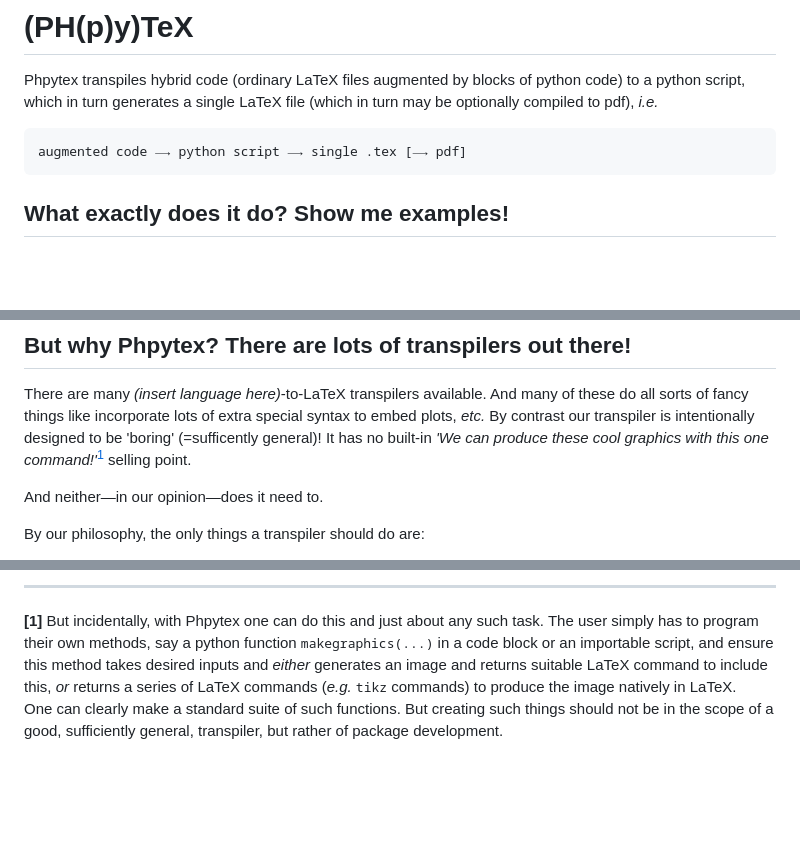
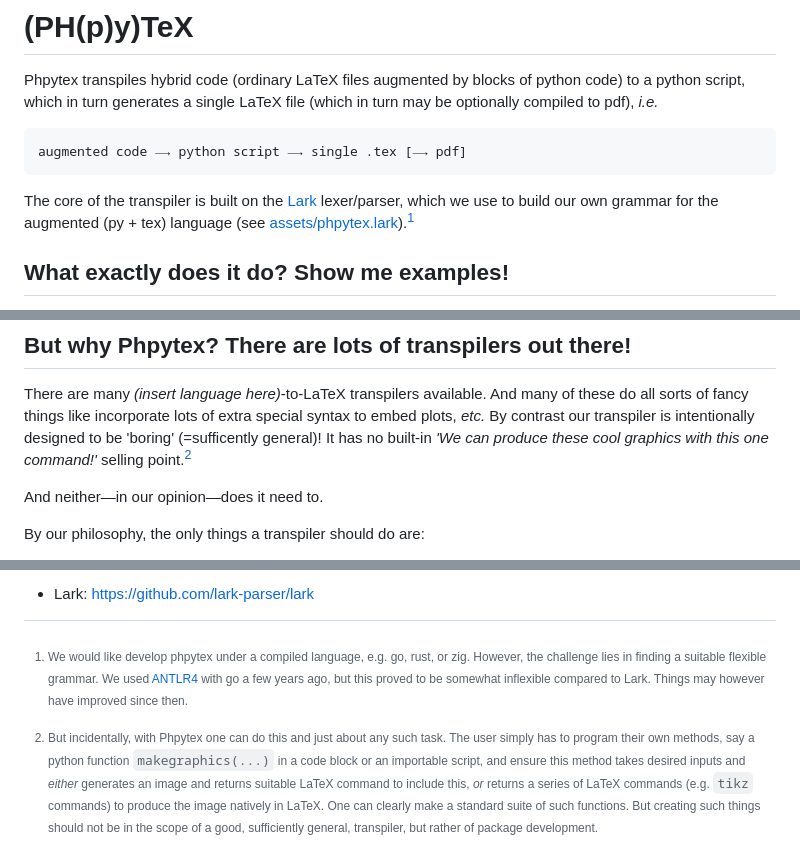
Before and after one commit to RLogik/phpytex, a Markdown page: README.md, 3 parts joined by grey strips. GitHub-like rendering; blank space fills up the shorter version.

Commit message:
dev-workflows > staging: updated README

````diff
--- a/README.md
+++ b/README.md
@@ -7,6 +15,10 @@ to a python script, which in turn generates a single LaTeX file
 ```text
 augmented code ⟶ python script ⟶ single .tex [⟶ pdf]
 ```
+
+The core of the transpiler is built on the [Lark](https://github.com/lark-parser/lark) lexer/parser,
+which we use to build our own grammar for the augmented (py + tex) language
+(see [assets/phpytex.lark](assets/phpytex.lark)).[^lexer]
 
 ## What exactly does it do? Show me examples! ##
 
@@ -146,7 +158,7 @@ There are many _(insert language here)_-to-LaTeX transpilers available.
 And many of these do all sorts of fancy things like incorporate lots of
 extra special syntax to embed plots, _etc._
 By contrast our transpiler is intentionally designed to be 'boring' (=sufficently general)!
-It has no built-in _'We can produce these cool graphics with this one command!'_<sup>[1](#footnote_1)</a></sup> selling point.
+It has no built-in _'We can produce these cool graphics with this one command!'_ selling point.[^scope]
 
 And neither—in our opinion—does it need to.
 
@@ -177,15 +186,6 @@ And this shall remain a cornerstone feature of Phpytex.
 
-----
+- Lark: <https://github.com/lark-parser/lark>
 
-<div style='font-size:8pt'>
-<a name='footnote_1'><b>[1]</b></a> But incidentally, with Phpytex one can do this and just about any such task.
-The user simply has to program their own methods, say a python function <tt>makegraphics(...)</tt>
-in a code block or an importable script, and ensure this method takes desired inputs and
-<i>either</i> generates an image and returns suitable LaTeX command to include this,
-<i>or</i> returns a series of LaTeX commands (<i>e.g.</i> <tt>tikz</tt> commands)
-to produce the image natively in LaTeX.
+[^lexer]: We would like develop phpytex under a compiled language, e.g. go, rust, or zig. However, the challenge lies in finding a suitable flexible grammar. We used [ANTLR4](https://github.com/antlr/antlr4) with go a few years ago, but this proved to be somewhat inflexible compared to Lark. Things may however have improved since then.
 
-One can clearly make a standard suite of such functions.
-But creating such things should not be in the scope of a good, sufficiently general, transpiler,
-but rather of package development.
-</div>
+[^scope]: But incidentally, with Phpytex one can do this and just about any such task. The user simply has to program their own methods, say a python function `makegraphics(...)` in a code block or an importable script, and ensure this method takes desired inputs and _either_ generates an image and returns suitable LaTeX command to include this, _or_ returns a series of LaTeX commands (e.g. `tikz` commands) to produce the image natively in LaTeX. One can clearly make a standard suite of such functions. But creating such things should not be in the scope of a good, sufficiently general, transpiler, but rather of package development.
````
Also changed, not shown: other parts of README.md (+9 -4 lines).
